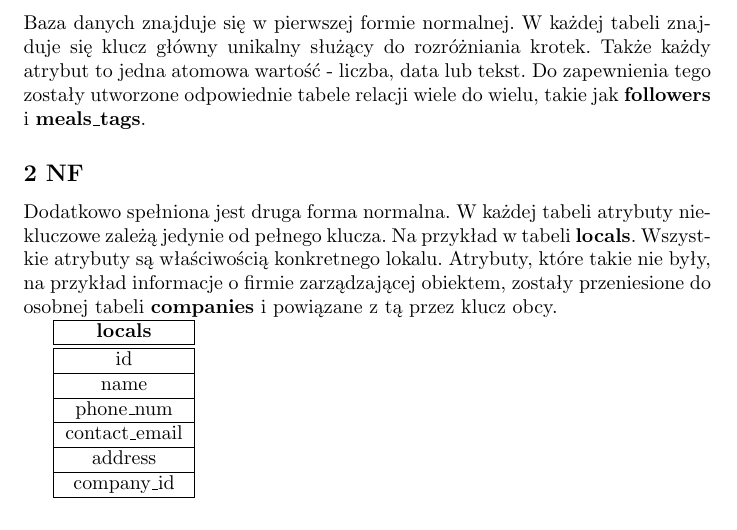
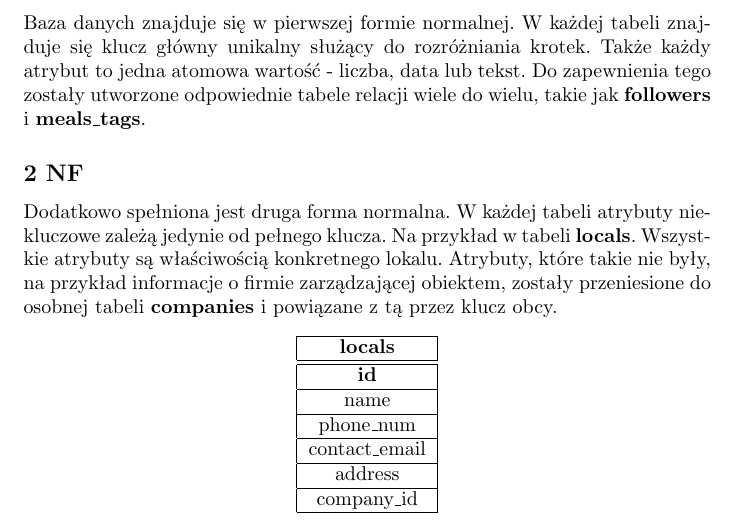
Before and after one commit to Dawiderter/Eatter, a LaTeX document (report/report.tex): part of page 2 of 7, cut so that both start at the same text. Compiled offline with pdfLaTeX.

Commit message:
Centered table

```diff
--- a/report/report.tex
+++ b/report/report.tex
@@ -95,12 +95,12 @@ Na przykład w tabeli \textbf{locals}. Wszystkie atrybuty są właściwością
 konkretnego lokalu. Atrybuty, które takie nie były, na przykład informacje
 o firmie zarządzającej obiektem, zostały przeniesione do osobnej tabeli \textbf{companies}
 i powiązane z tą przez klucz obcy.
-
+\begin{center}
 \begin{tabular}{|c|}
     \hline
     \textbf{locals} \\
     \hline \hline
-    id \\
+    \textbf{id} \\
     \hline
     name \\
     \hline
```
Also changed, not shown: report/report.pdf, report/report.tex (1 more changed lines), 5 other files.
